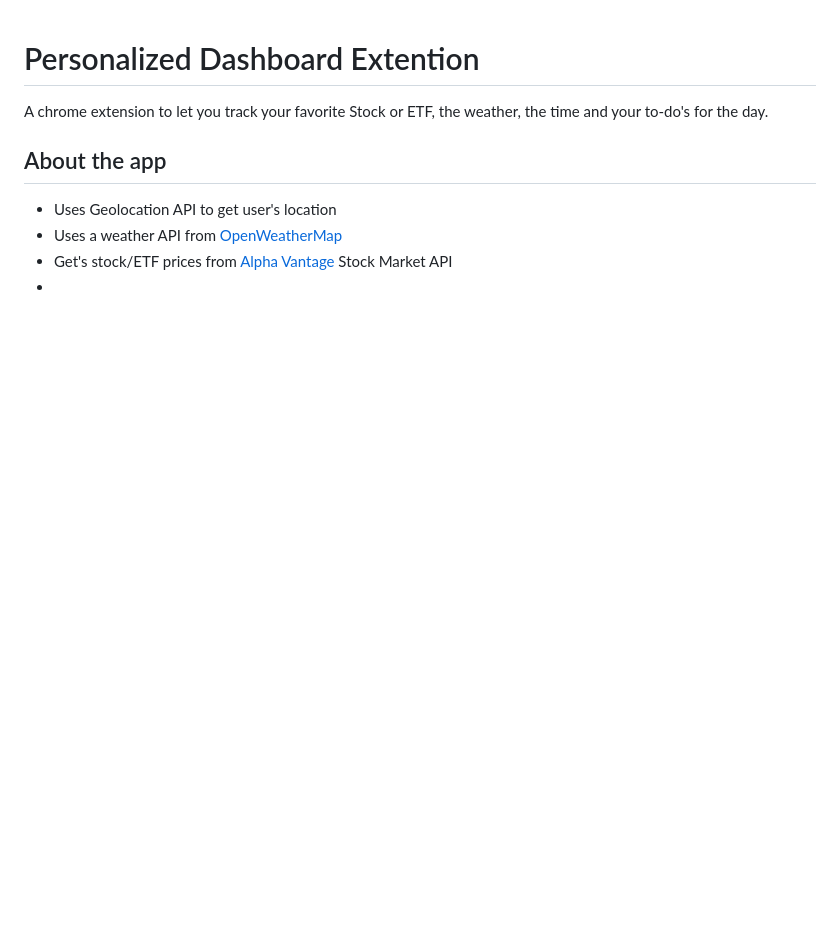
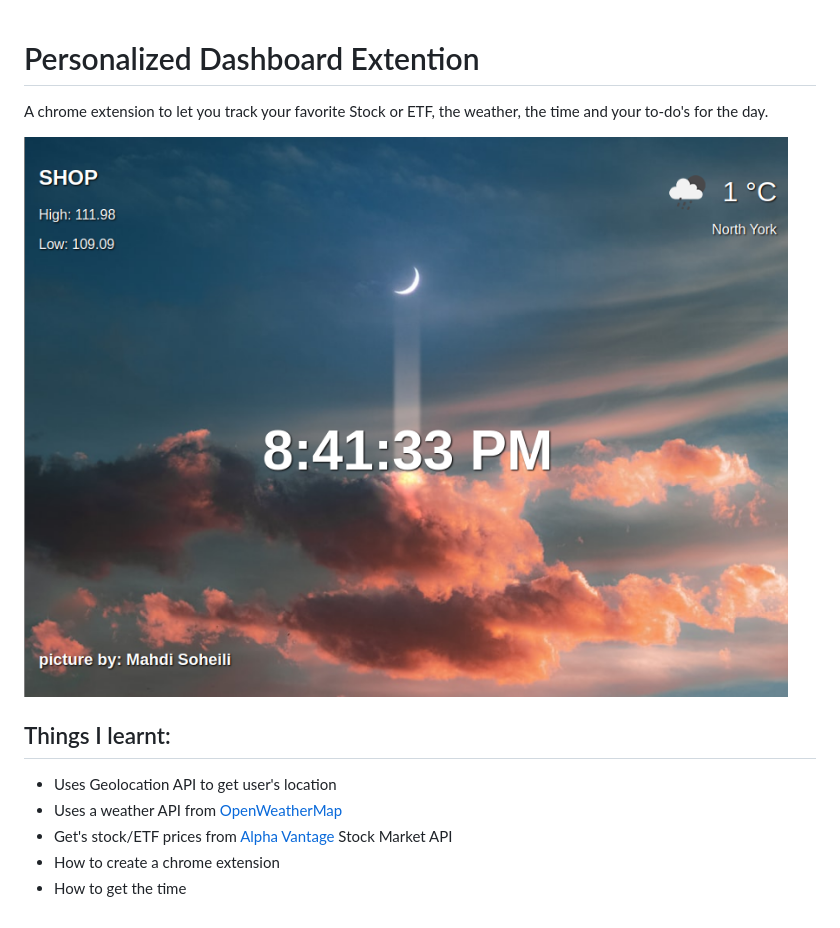
Before and after one commit to brianbud/dashboard-extension, a Markdown page: readme.md, the part around the change. Drawn GitHub-style; pictures changed too: screenshot.png (added); blank space fills up the shorter version.

Commit message:
create chrome extension

```diff
--- a/readme.md
+++ b/readme.md
@@ -2,9 +2,12 @@
 
 A chrome extension to let you track your favorite Stock or ETF, the weather, the time and your to-do's for the day.
 
-## About the app
+![screenshot](./screenshot.png)
+
+## Things I learnt:
 
 - Uses Geolocation API to get user's location
 - Uses a weather API from [OpenWeatherMap](https://openweathermap.org/api)
 - Get's stock/ETF prices from [Alpha Vantage](https://www.alphavantage.co/) Stock Market API
--
+- How to create a chrome extension
+- How to get the time
```
Also changed, not shown: icon.png (added), 3 other files.
